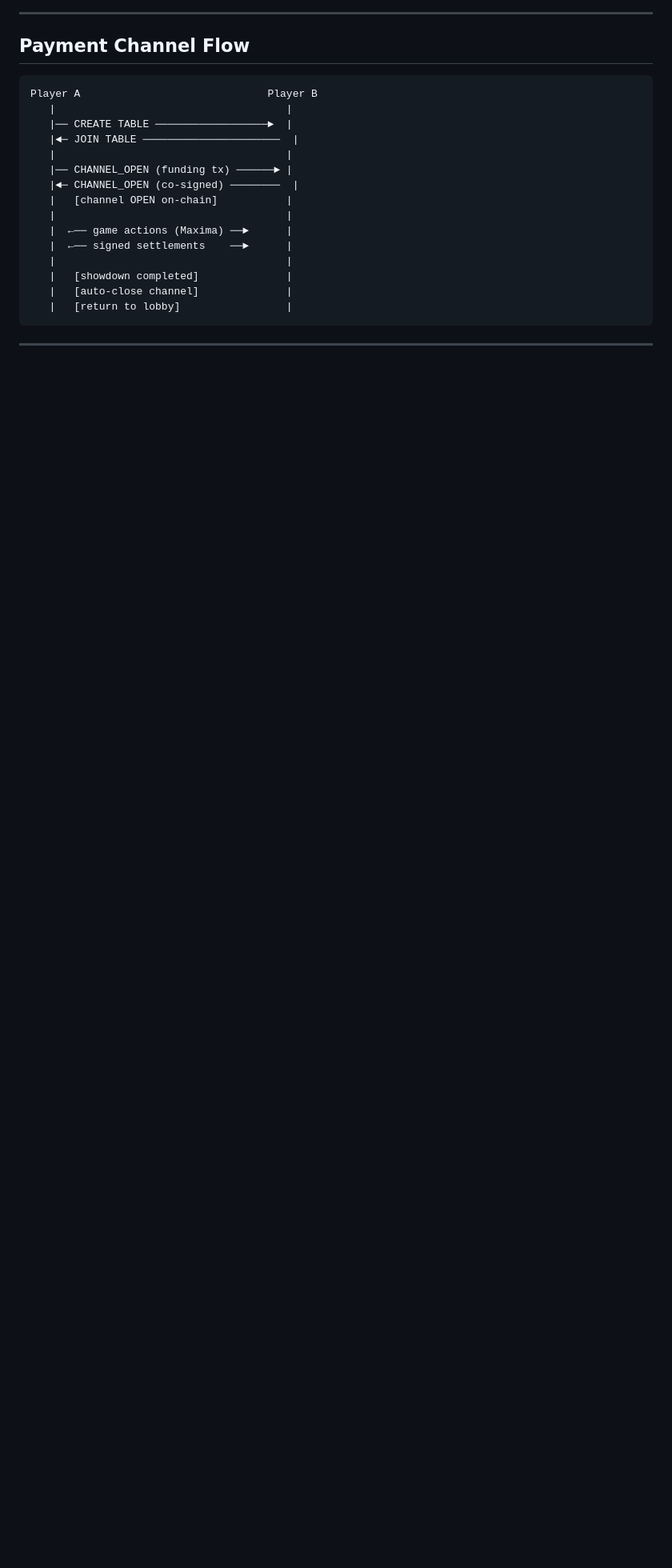
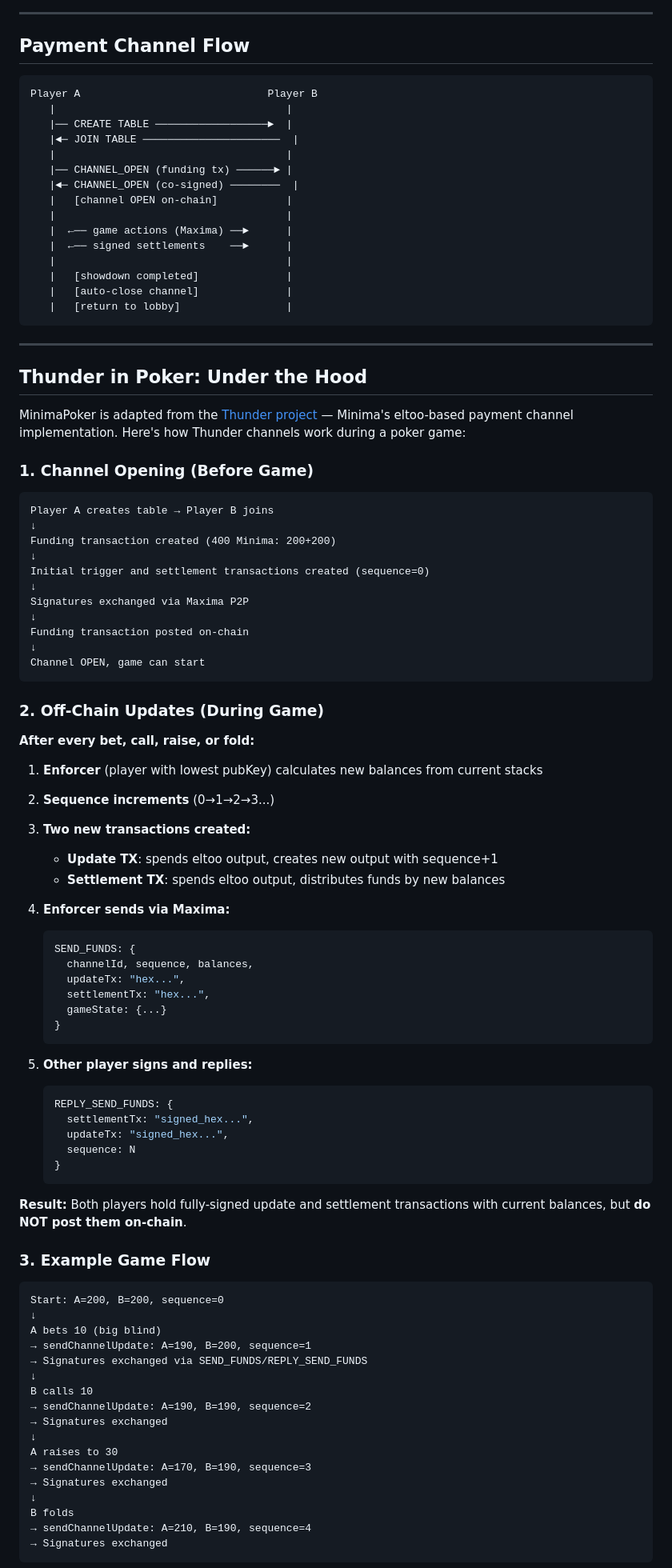
Before and after one commit to serg-83/MinimaPoker, a Markdown page: README.md, the part around one of its changes. Shown at 80% size. Drawn GitHub-style; blank space fills up the shorter version.

````diff
--- a/README.md
+++ b/README.md
@@ -75,3 +75,76 @@ Player A                              Player B
 
 ---
 
+## Thunder in Poker: Under the Hood
+
+MinimaPoker is adapted from the [Thunder project](https://github.com/minima-global/Thunder) — Minima's eltoo-based payment channel implementation. Here's how Thunder channels work during a poker game:
+
+### 1. Channel Opening (Before Game)
+
+```
+Player A creates table → Player B joins
+↓
+Funding transaction created (400 Minima: 200+200)
+↓
+Initial trigger and settlement transactions created (sequence=0)
+↓
+Signatures exchanged via Maxima P2P
+↓
+Funding transaction posted on-chain
+↓
+Channel OPEN, game can start
+```
+
+### 2. Off-Chain Updates (During Game)
+
+**After every bet, call, raise, or fold:**
+
+1. **Enforcer** (player with lowest pubKey) calculates new balances from current stacks
+2. **Sequence increments** (0→1→2→3...)
+3. **Two new transactions created:**
+   - **Update TX**: spends eltoo output, creates new output with sequence+1
+   - **Settlement TX**: spends eltoo output, distributes funds by new balances
+
+4. **Enforcer sends via Maxima:**
+   ```javascript
+   SEND_FUNDS: {
+     channelId, sequence, balances,
+     updateTx: "hex...",
+     settlementTx: "hex...",
+     gameState: {...}
+   }
+   ```
+
+5. **Other player signs and replies:**
+   ```javascript
+   REPLY_SEND_FUNDS: {
+     settlementTx: "signed_hex...",
+     updateTx: "signed_hex...",
+     sequence: N
+   }
+   ```
+
+**Result:** Both players hold fully-signed update and settlement transactions with current balances, but **do NOT post them on-chain**.
+
+### 3. Example Game Flow
+
+```
+Start: A=200, B=200, sequence=0
+↓
+A bets 10 (big blind)
+→ sendChannelUpdate: A=190, B=200, sequence=1
+→ Signatures exchanged via SEND_FUNDS/REPLY_SEND_FUNDS
+↓
+B calls 10
+→ sendChannelUpdate: A=190, B=190, sequence=2
+→ Signatures exchanged
+↓
+A raises to 30
+→ sendChannelUpdate: A=170, B=190, sequence=3
+→ Signatures exchanged
+↓
+B folds
+→ sendChannelUpdate: A=210, B=190, sequence=4
+→ Signatures exchanged
+```
+
````
Also changed, not shown: other parts of README.md (+74 -0 lines).
